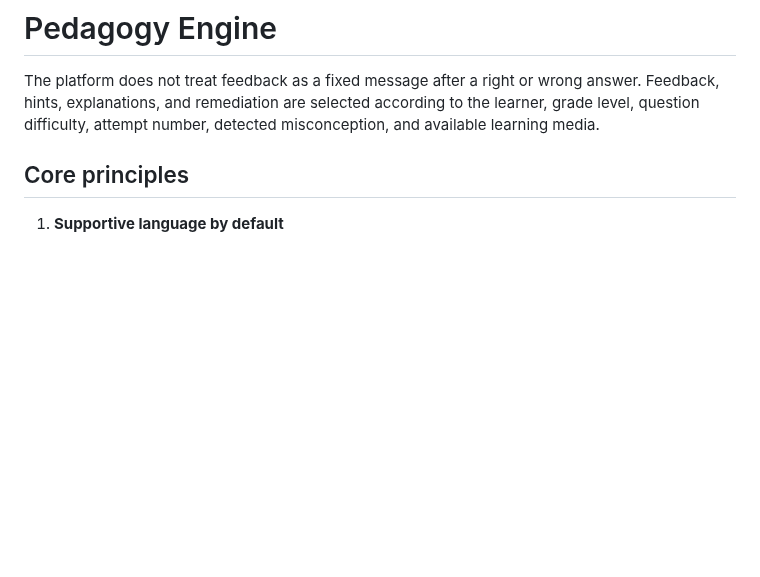
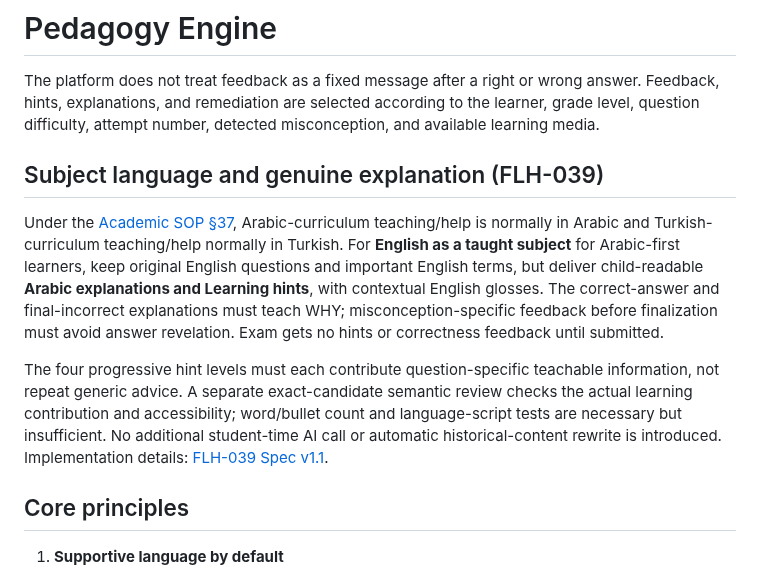
Before and after one commit to FadiAboAlward/family-learning-hub, a Markdown page: docs/pedagogy-engine.md, the part around the change. GitHub-like rendering; blank space fills up the shorter version.

Commit message:
docs(FLH-039): clarify bilingual English teaching and feedback behavior

```diff
--- a/docs/pedagogy-engine.md
+++ b/docs/pedagogy-engine.md
@@ -1,6 +1,12 @@
 # Pedagogy Engine
 
 The platform does not treat feedback as a fixed message after a right or wrong answer. Feedback, hints, explanations, and remediation are selected according to the learner, grade level, question difficulty, attempt number, detected misconception, and available learning media.
+
+## Subject language and genuine explanation (FLH-039)
+
+Under the [Academic SOP §37](https://docs.google.com/document/d/1yXdjAX7B8WXcZ4MshpK24feaMFFOCT3h32Az9l7yBZM/edit), Arabic-curriculum teaching/help is normally in Arabic and Turkish-curriculum teaching/help normally in Turkish. For **English as a taught subject** for Arabic-first learners, keep original English questions and important English terms, but deliver child-readable **Arabic explanations and Learning hints**, with contextual English glosses. The correct-answer and final-incorrect explanations must teach WHY; misconception-specific feedback before finalization must avoid answer revelation. Exam gets no hints or correctness feedback until submitted.
+
+The four progressive hint levels must each contribute question-specific teachable information, not repeat generic advice. A separate exact-candidate semantic review checks the actual learning contribution and accessibility; word/bullet count and language-script tests are necessary but insufficient. No additional student-time AI call or automatic historical-content rewrite is introduced. Implementation details: [FLH-039 Spec v1.1](https://docs.google.com/document/d/1_PGME1LDyL7QafkKSPTHpHq8hiot4bF47EACtob_FTI/edit).
 
 ## Core principles
 
```
